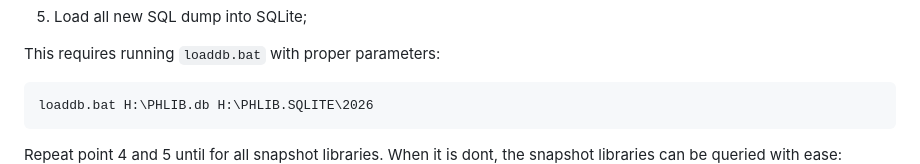
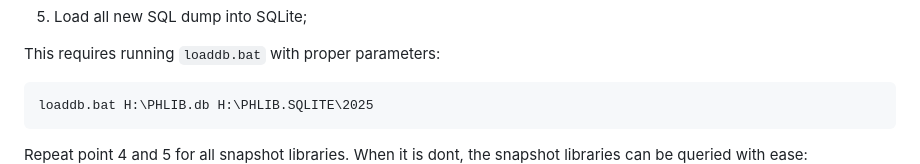
Before and after one commit to Albert0i/semantic-image-search, a Markdown page: PHLIB.md, the part around the change. Rendered like a GitHub page.

Commit message:
write more

````diff
--- a/PHLIB.md
+++ b/PHLIB.md
@@ -54,10 +54,10 @@ node src/oracle-to-sqlite.js "H:\\PHLIB\\2025" "H:\\PHLIB.SQLITE\\2025"
 
 This requires running `loaddb.bat` with proper parameters:
 ```
-loaddb.bat H:\PHLIB.db H:\PHLIB.SQLITE\2026
+loaddb.bat H:\PHLIB.db H:\PHLIB.SQLITE\2025
 ```
 
-Repeat point 4 and 5 until for all snapshot libraries. When it is dont, the snapshot libraries can be queried with ease:
+Repeat point 4 and 5 for all snapshot libraries. When it is dont, the snapshot libraries can be queried with ease:
 ![alt phlib](/img/PHLIB.JPG)
 
 
````
